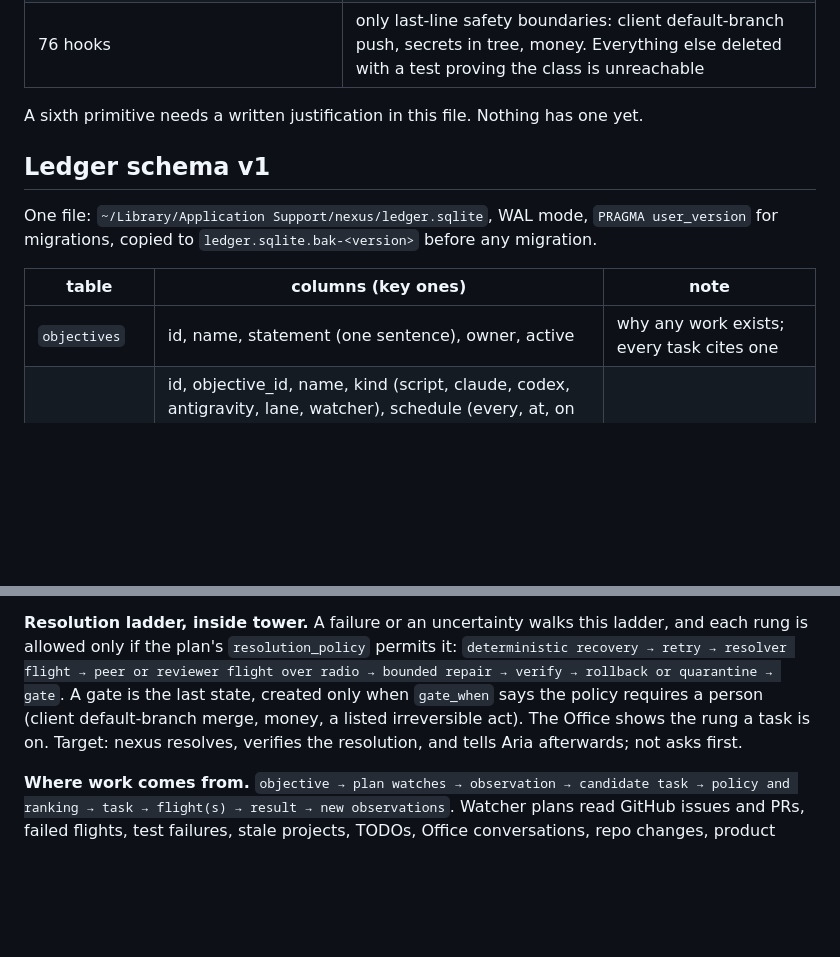
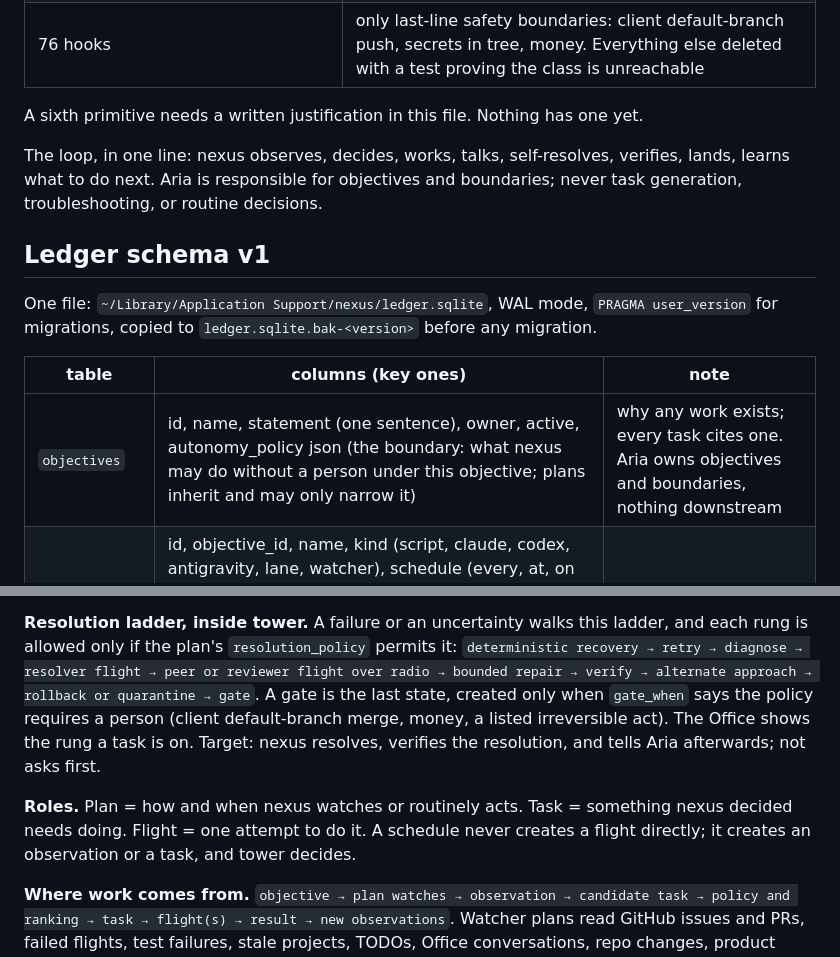
Before and after one commit to ariaxhan/nexus-office, a Markdown page: docs/foundation.md, 2 parts joined by grey strips. Drawn GitHub-style; blank space fills up the shorter version.

Commit message:
foundation: autonomy_policy on objectives, diagnose and alternate-approach rungs, roles, the loop

```diff
--- a/docs/foundation.md
+++ b/docs/foundation.md
@@ -52,6 +52,10 @@ click in the Office becomes a ledger row that tower acts on.
 
 A sixth primitive needs a written justification in this file. Nothing has one yet.
 
+The loop, in one line: nexus observes, decides, works, talks, self-resolves, verifies, lands,
+learns what to do next. Aria is responsible for objectives and boundaries; never task generation,
+troubleshooting, or routine decisions.
+
 ## Ledger schema v1
 
 One file: `~/Library/Application Support/nexus/ledger.sqlite`, WAL mode, `PRAGMA user_version`
@@ -59,7 +63,7 @@ for migrations, copied to `ledger.sqlite.bak-<version>` before any migration.
 
 | table | columns (key ones) | note |
 |---|---|---|
-| `objectives` | id, name, statement (one sentence), owner, active | why any work exists; every task cites one |
+| `objectives` | id, name, statement (one sentence), owner, active, autonomy_policy json (the boundary: what nexus may do without a person under this objective; plans inherit and may only narrow it) | why any work exists; every task cites one. Aria owns objectives and boundaries, nothing downstream |
 | `plans` | id, objective_id, name, kind (script, claude, codex, antigravity, lane, watcher), schedule (every, at, on event), inputs json, outputs json, budget json (timeout_s, max_turns, max_cost, max_retries), resolution_policy json (may_retry, may_repair, may_revert, may_delegate, may_spend_up_to, may_install, may_merge_to, gate_when), resources json (integration targets it lands on), enabled, quarantined_at | standing responsibilities; replaces registry.jsonl and pipeline scope |
 | `observations` | id, ts, source (watcher flight, webhook, flight result, office), subject, payload json, handled_by_task | what nexus noticed |
 | `tasks` | id, objective_id, origin (plan, observation, flight, operator), title, reason, impact, risk, cost_estimate, state (candidate, ranked, accepted, rejected_duplicate, rejected_policy, running, done, abandoned), dedupe_key, decided_by (tower policy or operator), decided_at | concrete work nexus decided should happen |
@@ -93,11 +97,15 @@ checkout a person uses.
 
 **Resolution ladder, inside tower.** A failure or an uncertainty walks this ladder, and each rung
 is allowed only if the plan's `resolution_policy` permits it:
-`deterministic recovery → retry → resolver flight → peer or reviewer flight over radio → bounded
-repair → verify → rollback or quarantine → gate`. A gate is the last state, created only when
+`deterministic recovery → retry → diagnose → resolver flight → peer or reviewer flight over radio →
+bounded repair → verify → alternate approach → rollback or quarantine → gate`. A gate is the last state, created only when
 `gate_when` says the policy requires a person (client default-branch merge, money, a listed
 irreversible act). The Office shows the rung a task is on. Target: nexus resolves, verifies the
 resolution, and tells Aria afterwards; not asks first.
+
+**Roles.** Plan = how and when nexus watches or routinely acts. Task = something nexus decided
+needs doing. Flight = one attempt to do it. A schedule never creates a flight directly; it creates
+an observation or a task, and tower decides.
 
 **Where work comes from.** `objective → plan watches → observation → candidate task → policy and
 ranking → task → flight(s) → result → new observations`. Watcher plans read GitHub issues and PRs,
```
